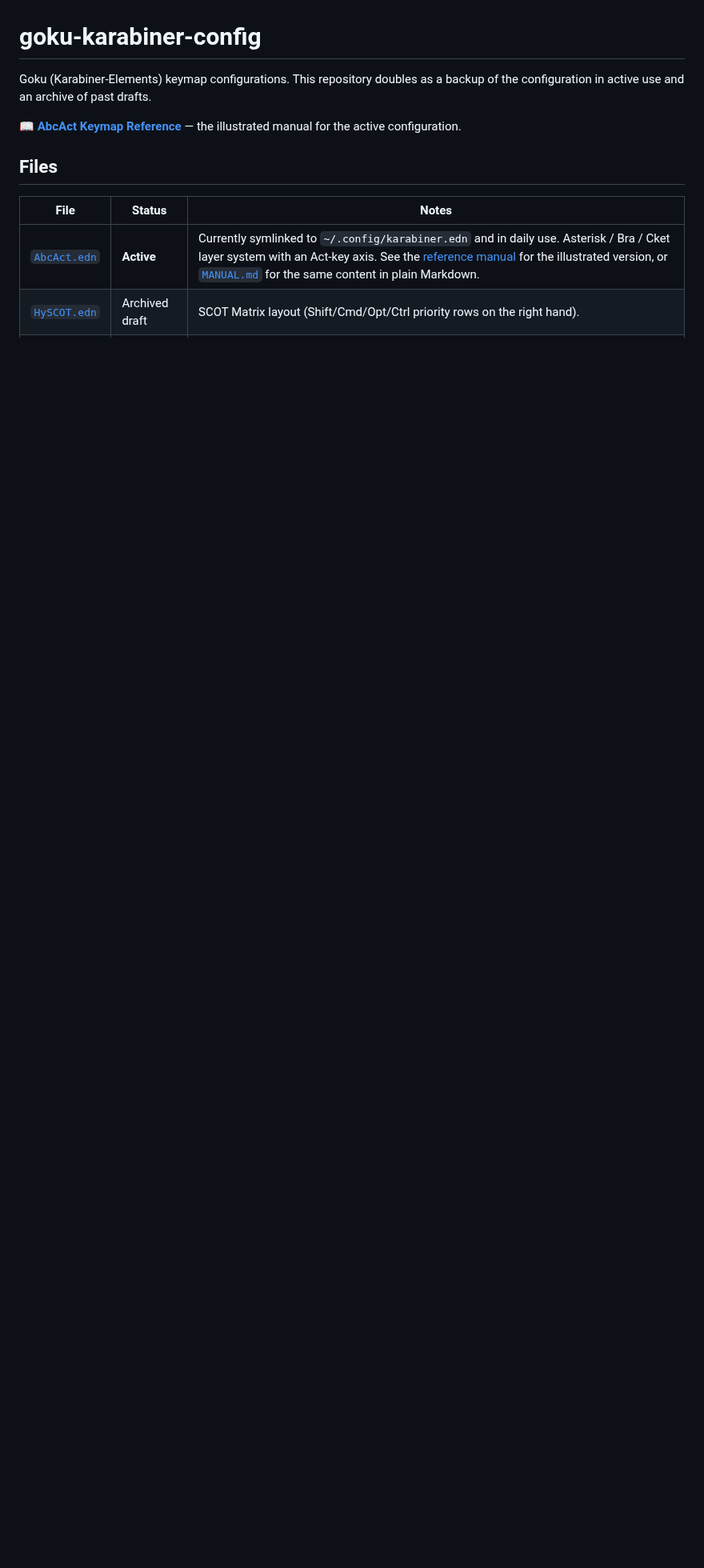
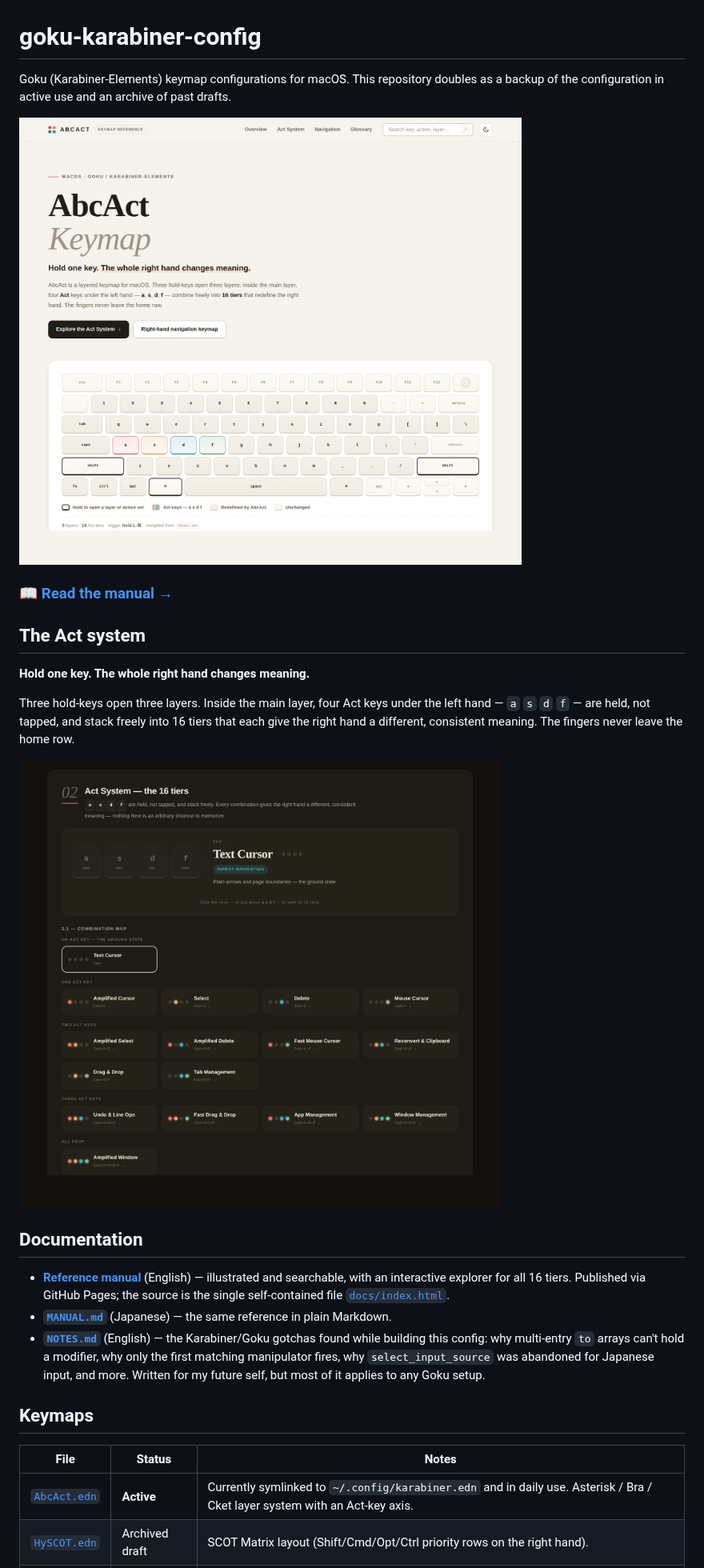
Before and after one commit to soh-arch/goku-karabiner-config, a Markdown page: README.md, the part around one of its changes. Shown at 80% size. Drawn GitHub-style; pictures changed too: assets/act-tiers.png (added), assets/manual-hero.png (added); blank space fills up the shorter version.

Commit message:
docs: make the README visual and surface the published manual
Opening the repo, MANUAL.md is the file that catches the eye, while the
far better illustrated manual sits out of sight inside docs/. Lead with
two screenshots of the published page — the base keymap and the 16-tier
combination map — both linking through to it, and add a banner at the top
of MANUAL.md pointing at the same page.

Also group the three documents under one Documentation section that says
what each is and what language it is in, and rename Files to Keymaps now
that it lists only the .edn files.

Screenshots are rendered from docs/index.html at 1280px wide, 1.5x.

Co-Authored-By: Claude Opus 5 <noreply@anthropic.com>
Claude-Session: https://claude.ai/code/session_01GmVjYqSwpuUY2gy7FR3eFV

```diff
--- a/README.md
+++ b/README.md
@@ -1,16 +1,45 @@
 # goku-karabiner-config
 
-Goku (Karabiner-Elements) keymap configurations. This repository doubles as a
-backup of the configuration in active use and an archive of past drafts.
+Goku (Karabiner-Elements) keymap configurations for macOS. This repository doubles
+as a backup of the configuration in active use and an archive of past drafts.
 
-**📖 [AbcAct Keymap Reference](https://soh-arch.github.io/goku-karabiner-config/)** —
-the illustrated manual for the active configuration.
+<a href="https://soh-arch.github.io/goku-karabiner-config/">
+  <img src="assets/manual-hero.png" alt="The AbcAct keymap reference manual: a full keyboard diagram with the four Act keys a, s, d and f highlighted on the home row">
+</a>
 
-## Files
+### [📖 Read the manual →](https://soh-arch.github.io/goku-karabiner-config/)
+
+## The Act system
+
+**Hold one key. The whole right hand changes meaning.**
+
+Three hold-keys open three layers. Inside the main layer, four Act keys under the
+left hand — `a` `s` `d` `f` — are held, not tapped, and stack freely into 16 tiers
+that each give the right hand a different, consistent meaning. The fingers never
+leave the home row.
+
+<a href="https://soh-arch.github.io/goku-karabiner-config/#act">
+  <img src="assets/act-tiers.png" alt="The 16 Act tiers, from the ground state through every combination of a, s, d and f — text cursor, select, delete, mouse cursor, drag and drop, tab, app and window management">
+</a>
+
+## Documentation
+
+- **[Reference manual](https://soh-arch.github.io/goku-karabiner-config/)** (English)
+  — illustrated and searchable, with an interactive explorer for all 16 tiers.
+  Published via GitHub Pages; the source is the single self-contained file
+  [`docs/index.html`](./docs/index.html).
+- **[`MANUAL.md`](./MANUAL.md)** (Japanese) — the same reference in plain Markdown.
+- **[`NOTES.md`](./NOTES.md)** (English) — the Karabiner/Goku gotchas found while
+  building this config: why multi-entry `to` arrays can't hold a modifier, why only
+  the first matching manipulator fires, why `select_input_source` was abandoned for
+  Japanese input, and more. Written for my future self, but most of it applies to
+  any Goku setup.
+
+## Keymaps
 
 | File | Status | Notes |
 | --- | --- | --- |
-| [`AbcAct.edn`](./AbcAct.edn) | **Active** | Currently symlinked to `~/.config/karabiner.edn` and in daily use. Asterisk / Bra / Cket layer system with an Act-key axis. See the [reference manual](https://soh-arch.github.io/goku-karabiner-config/) for the illustrated version, or [`MANUAL.md`](./MANUAL.md) for the same content in plain Markdown. |
+| [`AbcAct.edn`](./AbcAct.edn) | **Active** | Currently symlinked to `~/.config/karabiner.edn` and in daily use. Asterisk / Bra / Cket layer system with an Act-key axis. |
 | [`HySCOT.edn`](./HySCOT.edn) | Archived draft | SCOT Matrix layout (Shift/Cmd/Opt/Ctrl priority rows on the right hand). |
 | [`HyMeCO.edn`](./HyMeCO.edn) | Archived draft | Hyper/Meh two-tier layer system with semicolon/quote/slash sub-layers. |
 
```
Also changed, not shown: other parts of README.md (+0 -21 lines), MANUAL.md (+3 -0 lines).
